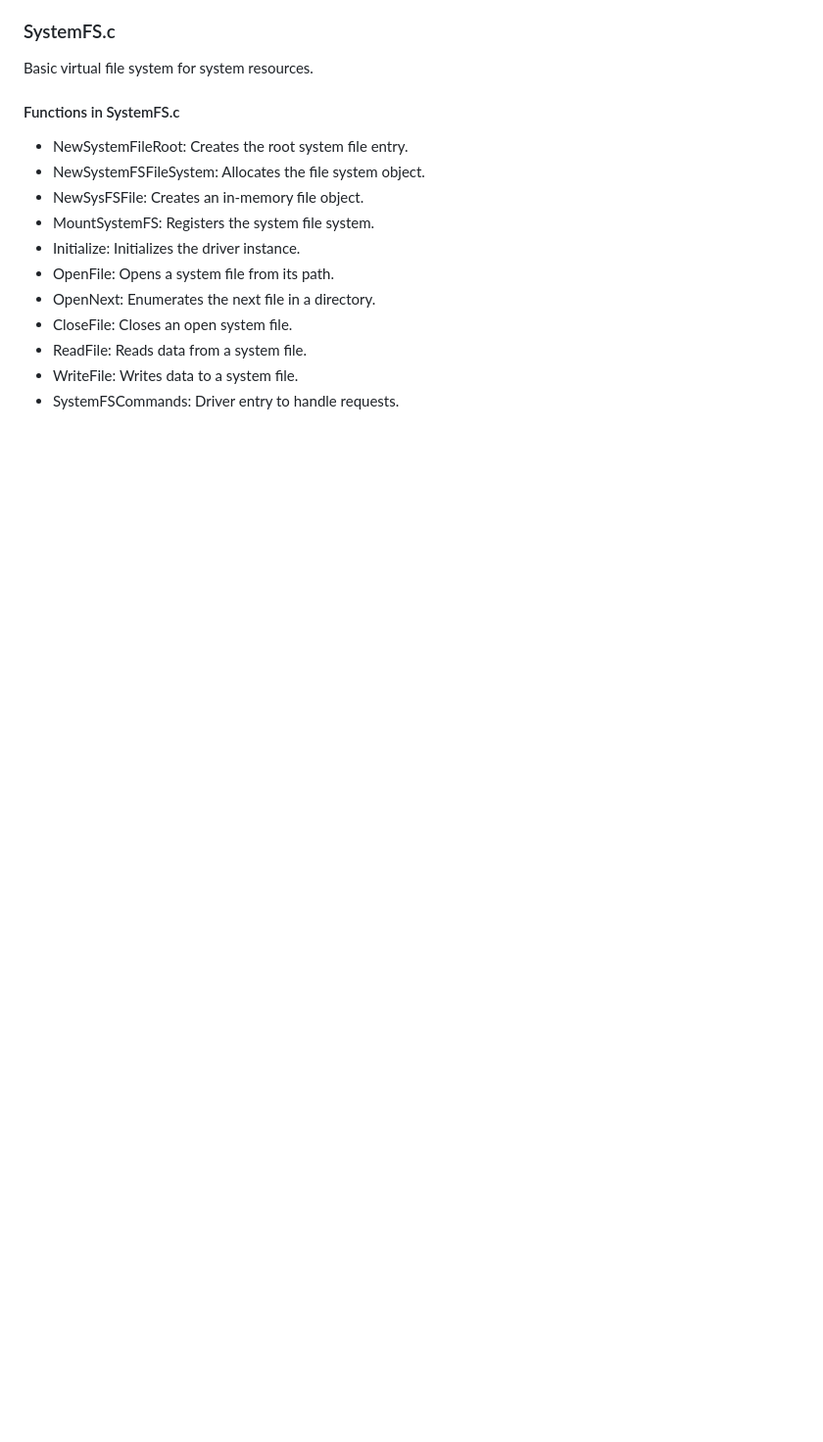
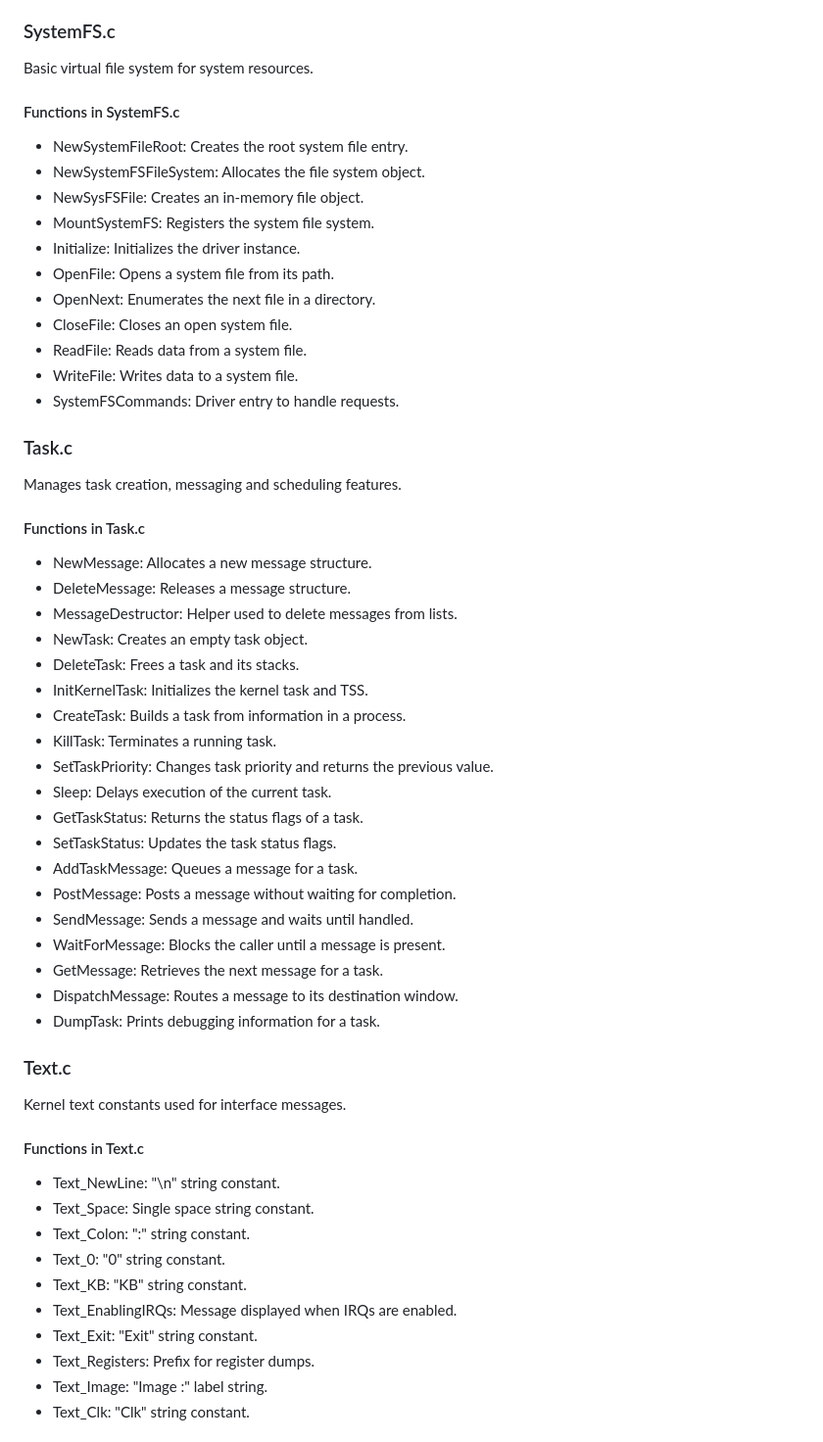
Before and after one commit to Jango73/EXOS, a Markdown page: documentation/internal/Kernel.md, the part around one of its changes. Shown at 98% size. GitHub-like rendering; blank space fills up the shorter version.

Commit message:
document remaining kernel modules

```diff
--- a/documentation/internal/Kernel.md
+++ b/documentation/internal/Kernel.md
@@ -638,3 +638,47 @@ Basic virtual file system for system resources.
 - ReadFile: Reads data from a system file.
 - WriteFile: Writes data to a system file.
 - SystemFSCommands: Driver entry to handle requests.
+
+### Task.c
+
+Manages task creation, messaging and scheduling features.
+
+#### Functions in Task.c
+
+- NewMessage: Allocates a new message structure.
+- DeleteMessage: Releases a message structure.
+- MessageDestructor: Helper used to delete messages from lists.
+- NewTask: Creates an empty task object.
+- DeleteTask: Frees a task and its stacks.
+- InitKernelTask: Initializes the kernel task and TSS.
+- CreateTask: Builds a task from information in a process.
+- KillTask: Terminates a running task.
+- SetTaskPriority: Changes task priority and returns the previous value.
+- Sleep: Delays execution of the current task.
+- GetTaskStatus: Returns the status flags of a task.
+- SetTaskStatus: Updates the task status flags.
+- AddTaskMessage: Queues a message for a task.
+- PostMessage: Posts a message without waiting for completion.
+- SendMessage: Sends a message and waits until handled.
+- WaitForMessage: Blocks the caller until a message is present.
+- GetMessage: Retrieves the next message for a task.
+- DispatchMessage: Routes a message to its destination window.
+- DumpTask: Prints debugging information for a task.
+
+### Text.c
+
+Kernel text constants used for interface messages.
+
+#### Functions in Text.c
+
+- Text_NewLine: "\n" string constant.
+- Text_Space: Single space string constant.
+- Text_Colon: ":" string constant.
+- Text_0: "0" string constant.
+- Text_KB: "KB" string constant.
+- Text_EnablingIRQs: Message displayed when IRQs are enabled.
+- Text_Exit: "Exit" string constant.
+- Text_Registers: Prefix for register dumps.
+- Text_Image: "Image :" label string.
+- Text_Clk: "Clk" string constant.
+
```
Also changed, not shown: other parts of documentation/internal/Kernel.md (+81 -0 lines).
